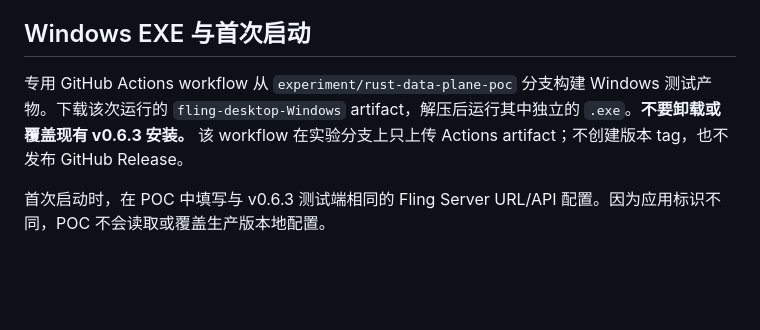
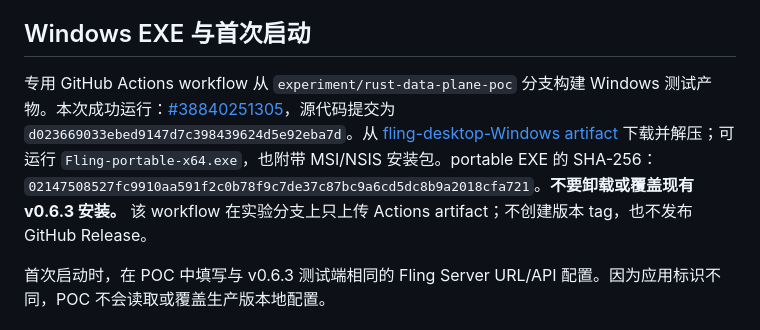
Before and after one commit to tommsoft2011-del/fling, a Markdown page: docs/EXPERIMENTAL_RUST_DATA_PLANE_POC.md, the part around the change. GitHub-like rendering; blank space fills up the shorter version.

Commit message:
Document experimental Windows POC artifact

```diff
--- a/docs/EXPERIMENTAL_RUST_DATA_PLANE_POC.md
+++ b/docs/EXPERIMENTAL_RUST_DATA_PLANE_POC.md
@@ -19,7 +19,7 @@
 
 ## Windows EXE 与首次启动
 
-专用 GitHub Actions workflow 从 `experiment/rust-data-plane-poc` 分支构建 Windows 测试产物。下载该次运行的 `fling-desktop-Windows` artifact，解压后运行其中独立的 `.exe`。**不要卸载或覆盖现有 v0.6.3 安装。** 该 workflow 在实验分支上只上传 Actions artifact；不创建版本 tag，也不发布 GitHub Release。
+专用 GitHub Actions workflow 从 `experiment/rust-data-plane-poc` 分支构建 Windows 测试产物。本次成功运行：[#38840251305](https://github.com/tommsoft2011-del/fling/actions/runs/38840251305)，源代码提交为 `d023669033ebed9147d7c398439624d5e92eba7d`。从 [fling-desktop-Windows artifact](https://github.com/tommsoft2011-del/fling/actions/runs/38840251305/artifacts/12020983330) 下载并解压；可运行 `Fling-portable-x64.exe`，也附带 MSI/NSIS 安装包。portable EXE 的 SHA-256：`02147508527fc9910aa591f2c0b78f9c7de37c87bc9a6cd5dc8b9a2018cfa721`。**不要卸载或覆盖现有 v0.6.3 安装。** 该 workflow 在实验分支上只上传 Actions artifact；不创建版本 tag，也不发布 GitHub Release。
 
 首次启动时，在 POC 中填写与 v0.6.3 测试端相同的 Fling Server URL/API 配置。因为应用标识不同，POC 不会读取或覆盖生产版本地配置。
 
```
